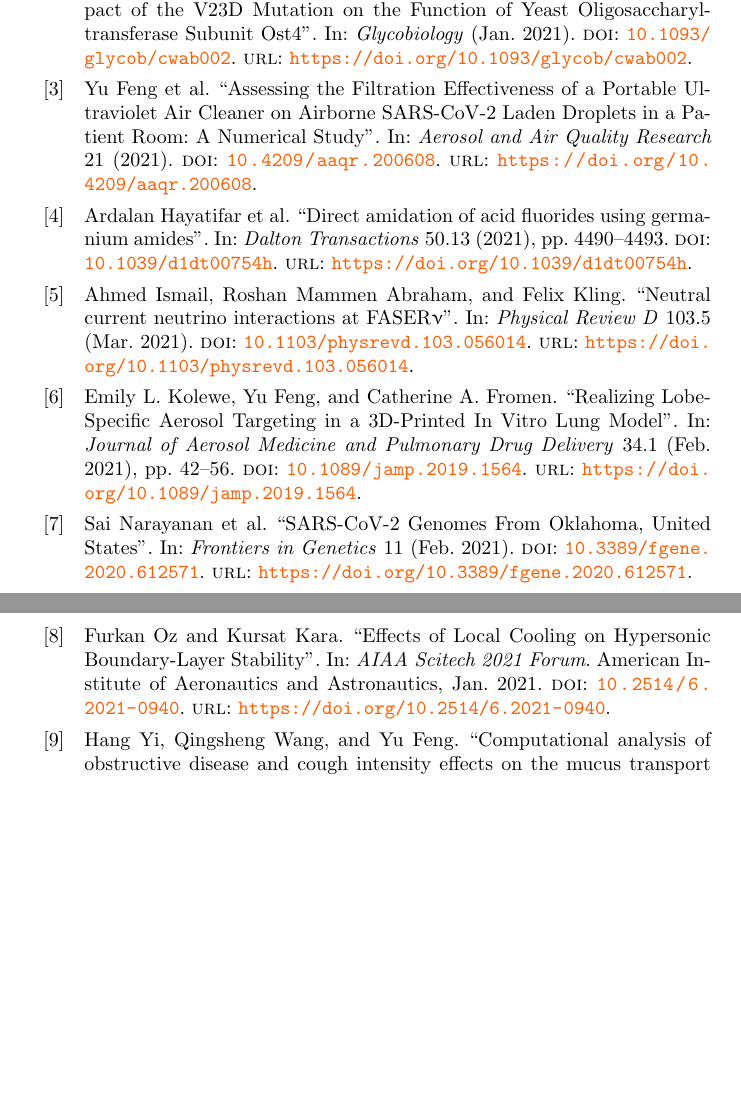
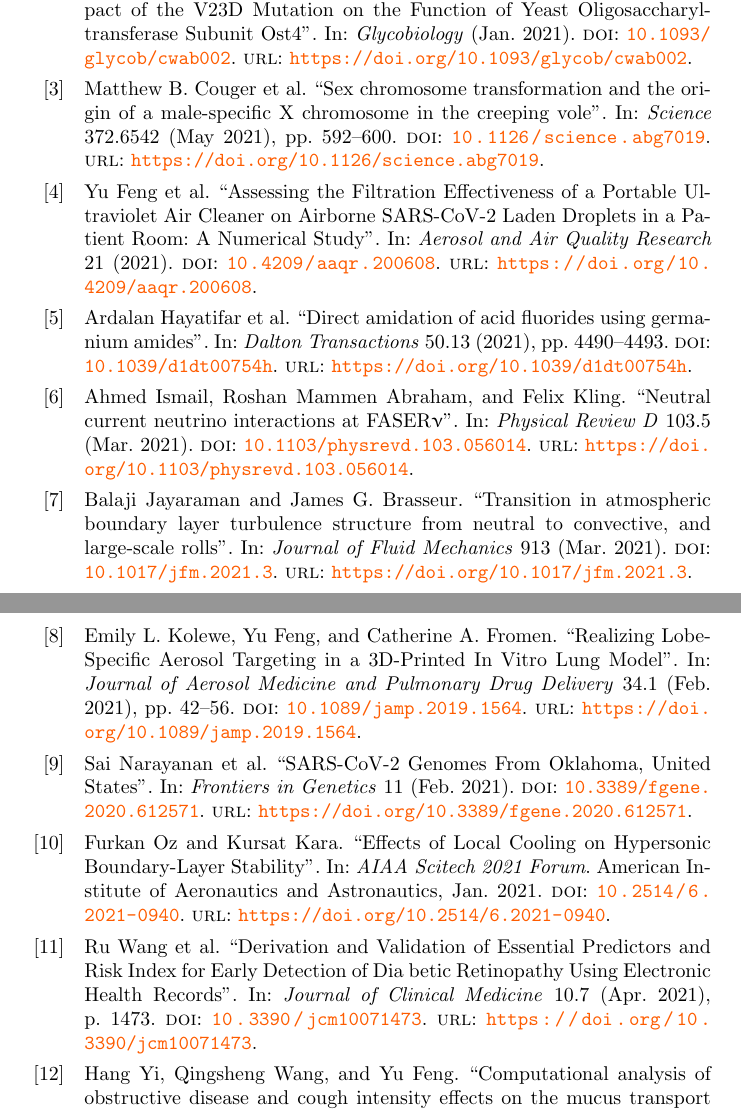
Before and after one commit to OSU-HPCC/publications, a LaTeX document (main.tex, which reads 2021.bib): two parts of pages 1 and 2 of 58, joined at a grey line, cut so that both start at the same text, the shorter picture padded with empty space. Compiled offline with pdfLaTeX.

Commit message:
correct citation and add more pubs

```diff
--- a/2021.bib
+++ b/2021.bib
@@ -17,6 +17,19 @@
         author = {Bharat P Chaudhary and David L Zoetewey and Martin J McCullagh and Smita Mohanty},
         title = {{NMR} and {MD} Simulations Reveal the Impact of the {V23D} Mutation on the Function of Yeast Oligosaccharyltransferase Subunit {Ost4}},
         journal = {Glycobiology}
+}
+@article{Couger_2021,
+	doi = {10.1126/science.abg7019},
+	url = {https://doi.org/10.1126/science.abg7019},
+	year = 2021,
+	month = {may},
+	publisher = {American Association for the Advancement of Science ({AAAS})},
+	volume = {372},
+	number = {6542},
+	pages = {592--600},
+	author = {Matthew B. Couger and Scott W. Roy and Noelle Anderson and Landen Gozashti and Stacy Pirro and Lindsay S. Millward and Michelle Kim and Duncan Kilburn and Kelvin J. Liu and Todd M. Wilson and Clinton W. Epps and Laurie Dizney and Luis A. Ruedas and Polly Campbell},
+	title = {Sex chromosome transformation and the origin of a male-specific X chromosome in the creeping vole},
+	journal = {Science}
 }
 @article{Feng_2021,
 	doi = {10.4209/aaqr.200608},
@@ -53,6 +66,17 @@
 		{FASER}{$\upnu$}},
         journal = {Physical Review D}
 }
+@article{Jayaraman_2021,
+	doi = {10.1017/jfm.2021.3},
+	url = {https://doi.org/10.1017/jfm.2021.3},
+	year = 2021,
+	month = {mar},
+	publisher = {Cambridge University Press ({CUP})},
+	volume = {913},
+	author = {Balaji Jayaraman and James G. Brasseur},
+	title = {Transition in atmospheric boundary layer turbulence structure from neutral to convective, and large-scale rolls},
+	journal = {Journal of Fluid Mechanics}
+}
 @article{Kolewe_2021,
 	doi = {10.1089/jamp.2019.1564},
 	url = {https://doi.org/10.1089/jamp.2019.1564},
@@ -87,6 +111,21 @@
 	title = {Effects of Local Cooling on Hypersonic Boundary-Layer Stability},
 	booktitle = {{AIAA} Scitech 2021 Forum}
 }
+@article{Wang_2021,
+        doi = {10.3390/jcm10071473},
+        url = {https://doi.org/10.3390/jcm10071473},
+        year = 2021,
+        month = {apr},
+        publisher = {{MDPI} {AG}},
+        volume = {10},
+        number = {7},
+        pages = {1473},
+        author = {Ru Wang and Zhuqi Miao and Tieming Liu and Mei Liu and Kristine Grdinovac and Xing Song an
+d Ye Liang and Dursun Delen and William Paiva},
+        title = {Derivation and Validation of Essential Predictors and Risk Index for Early Detection of Dia
+betic Retinopathy Using Electronic Health Records},
+        journal = {Journal of Clinical Medicine}
+}
 @article{Yi_2021,
 	doi = {10.1063/5.0037764},
 	url = {https://doi.org/10.1063/5.0037764},
```
Also changed, not shown: 2020.bib (+1 -1 lines), 2020.tex (+1 -1 lines), 2021.tex (+3 -0 lines).
